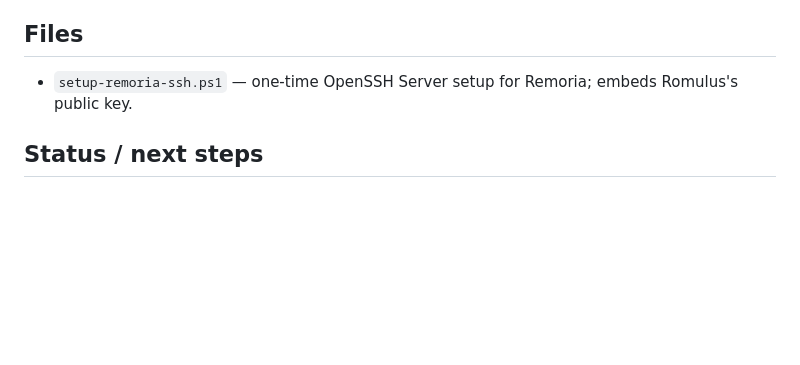
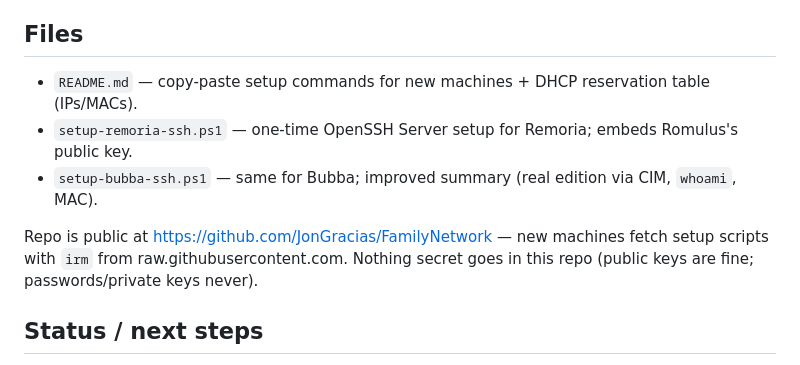
Before and after one commit to JonGracias/FamilyNetwork, a Markdown page: CLAUDE.md, the part around the change. Rendered like a GitHub page; blank space fills up the shorter version.

Commit message:
CLAUDE.md: list all repo files, note public-repo policy
Co-Authored-By: Claude Fable 5 <noreply@anthropic.com>

```diff
--- a/CLAUDE.md
+++ b/CLAUDE.md
@@ -37,7 +37,11 @@ Existing SSH config on Romulus also has a pre-existing `datakiin.dev` host (10.0
 
 ## Files
 
+- `README.md` — copy-paste setup commands for new machines + DHCP reservation table (IPs/MACs).
 - `setup-remoria-ssh.ps1` — one-time OpenSSH Server setup for Remoria; embeds Romulus's public key.
+- `setup-bubba-ssh.ps1` — same for Bubba; improved summary (real edition via CIM, `whoami`, MAC).
+
+Repo is public at https://github.com/JonGracias/FamilyNetwork — new machines fetch setup scripts with `irm` from raw.githubusercontent.com. Nothing secret goes in this repo (public keys are fine; passwords/private keys never).
 
 ## Status / next steps
 
```
